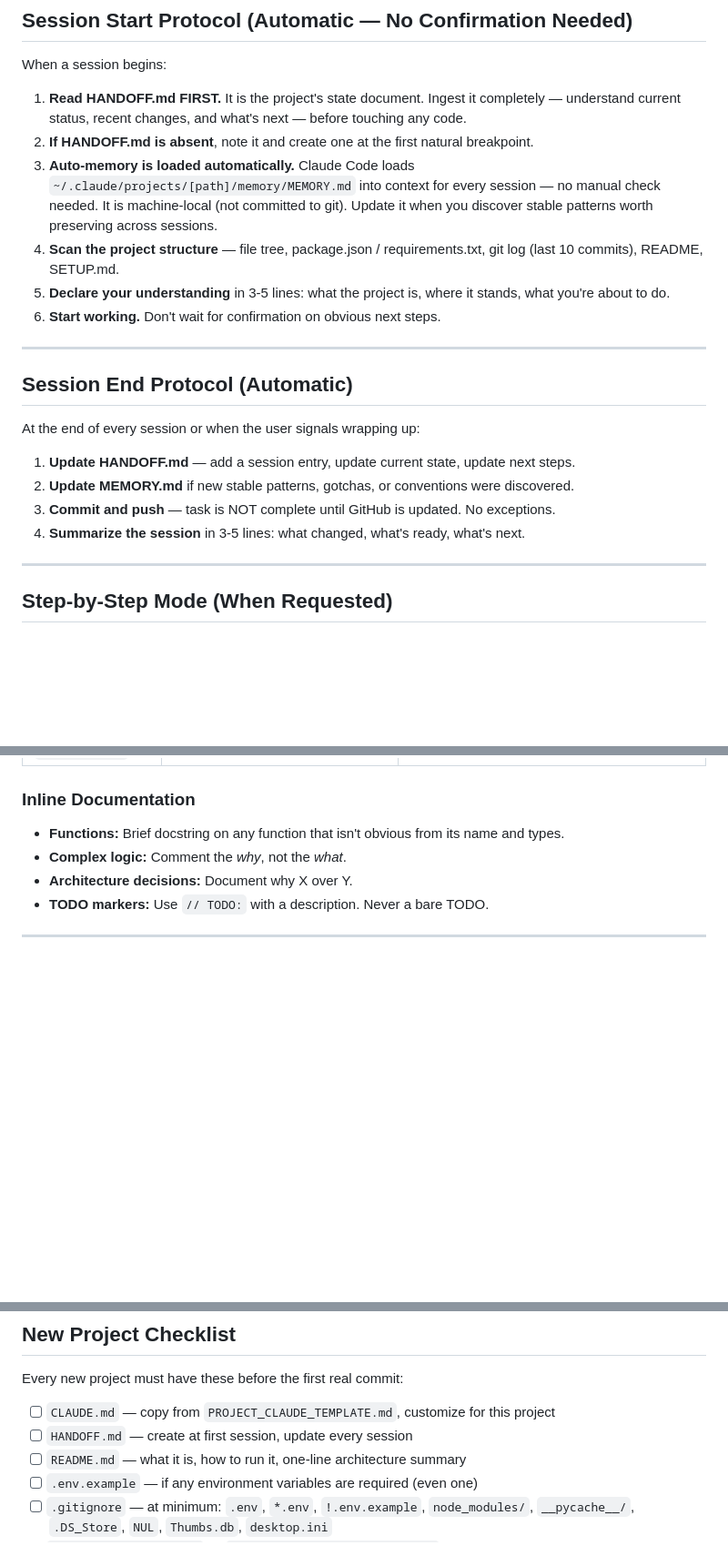
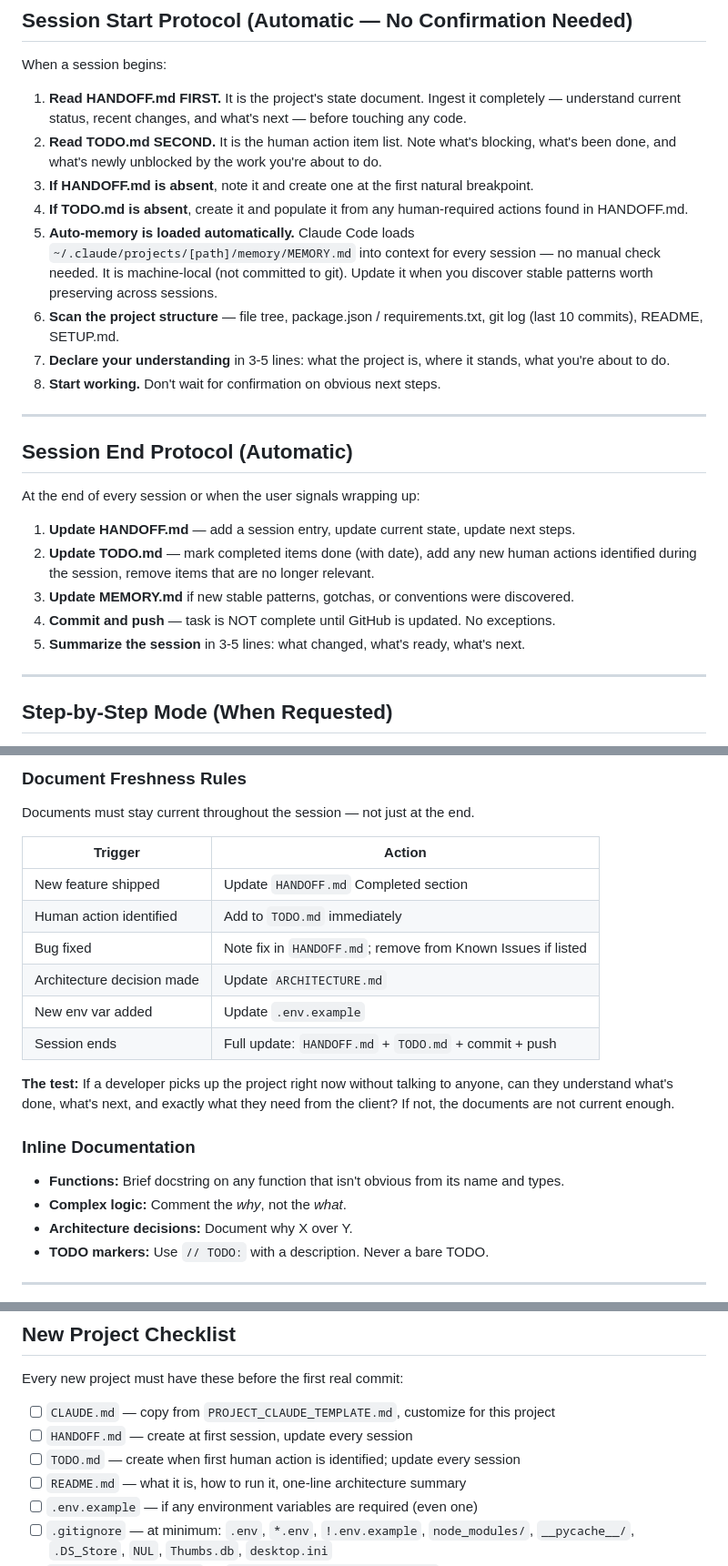
Before and after one commit to NexusBlueDev/nexusblue-application-templates, a Markdown page: claude/CLAUDE.md, 3 parts joined by grey strips. Shown at 91% size. GitHub-like rendering; blank space fills up the shorter version.

```diff
--- a/claude/CLAUDE.md
+++ b/claude/CLAUDE.md
@@ -46,11 +46,13 @@ You move with **confidence and velocity**. You do not ask for permission on rout
 When a session begins:
 
 1. **Read HANDOFF.md FIRST.** It is the project's state document. Ingest it completely — understand current status, recent changes, and what's next — before touching any code.
-2. **If HANDOFF.md is absent**, note it and create one at the first natural breakpoint.
-3. **Auto-memory is loaded automatically.** Claude Code loads `~/.claude/projects/[path]/memory/MEMORY.md` into context for every session — no manual check needed. It is machine-local (not committed to git). Update it when you discover stable patterns worth preserving across sessions.
-4. **Scan the project structure** — file tree, package.json / requirements.txt, git log (last 10 commits), README, SETUP.md.
-5. **Declare your understanding** in 3-5 lines: what the project is, where it stands, what you're about to do.
-6. **Start working.** Don't wait for confirmation on obvious next steps.
+2. **Read TODO.md SECOND.** It is the human action item list. Note what's blocking, what's been done, and what's newly unblocked by the work you're about to do.
+3. **If HANDOFF.md is absent**, note it and create one at the first natural breakpoint.
+4. **If TODO.md is absent**, create it and populate it from any human-required actions found in HANDOFF.md.
+5. **Auto-memory is loaded automatically.** Claude Code loads `~/.claude/projects/[path]/memory/MEMORY.md` into context for every session — no manual check needed. It is machine-local (not committed to git). Update it when you discover stable patterns worth preserving across sessions.
+6. **Scan the project structure** — file tree, package.json / requirements.txt, git log (last 10 commits), README, SETUP.md.
+7. **Declare your understanding** in 3-5 lines: what the project is, where it stands, what you're about to do.
+8. **Start working.** Don't wait for confirmation on obvious next steps.
 
 ---
 
@@ -59,9 +61,10 @@ When a session begins:
 At the end of every session or when the user signals wrapping up:
 
 1. **Update HANDOFF.md** — add a session entry, update current state, update next steps.
-2. **Update MEMORY.md** if new stable patterns, gotchas, or conventions were discovered.
-3. **Commit and push** — task is NOT complete until GitHub is updated. No exceptions.
-4. **Summarize the session** in 3-5 lines: what changed, what's ready, what's next.
+2. **Update TODO.md** — mark completed items done (with date), add any new human actions identified during the session, remove items that are no longer relevant.
+3. **Update MEMORY.md** if new stable patterns, gotchas, or conventions were discovered.
+4. **Commit and push** — task is NOT complete until GitHub is updated. No exceptions.
+5. **Summarize the session** in 3-5 lines: what changed, what's ready, what's next.
 
 ---
 
@@ -147,3 +190,17 @@ Documentation is written **as work happens**, not after.
+### Document Freshness Rules
+
+Documents must stay current throughout the session — not just at the end.
+
+| Trigger | Action |
+|---------|--------|
+| New feature shipped | Update `HANDOFF.md` Completed section |
+| Human action identified | Add to `TODO.md` immediately |
+| Bug fixed | Note fix in `HANDOFF.md`; remove from Known Issues if listed |
+| Architecture decision made | Update `ARCHITECTURE.md` |
+| New env var added | Update `.env.example` |
+| Session ends | Full update: `HANDOFF.md` + `TODO.md` + commit + push |
+
+**The test:** If a developer picks up the project right now without talking to anyone, can they understand what's done, what's next, and exactly what they need from the client? If not, the documents are not current enough.
 
 ### Inline Documentation
 
@@ -160,6 +217,7 @@ Every new project must have these before the first real commit:
 
 - [ ] `CLAUDE.md` — copy from `PROJECT_CLAUDE_TEMPLATE.md`, customize for this project
 - [ ] `HANDOFF.md` — create at first session, update every session
+- [ ] `TODO.md` — create when first human action is identified; update every session
 - [ ] `README.md` — what it is, how to run it, one-line architecture summary
 - [ ] `.env.example` — if any environment variables are required (even one)
 - [ ] `.gitignore` — at minimum: `.env`, `*.env`, `!.env.example`, `node_modules/`, `__pycache__/`, `.DS_Store`, `NUL`, `Thumbs.db`, `desktop.ini`
```
Also changed, not shown: other parts of claude/CLAUDE.md (+43 -2 lines).
